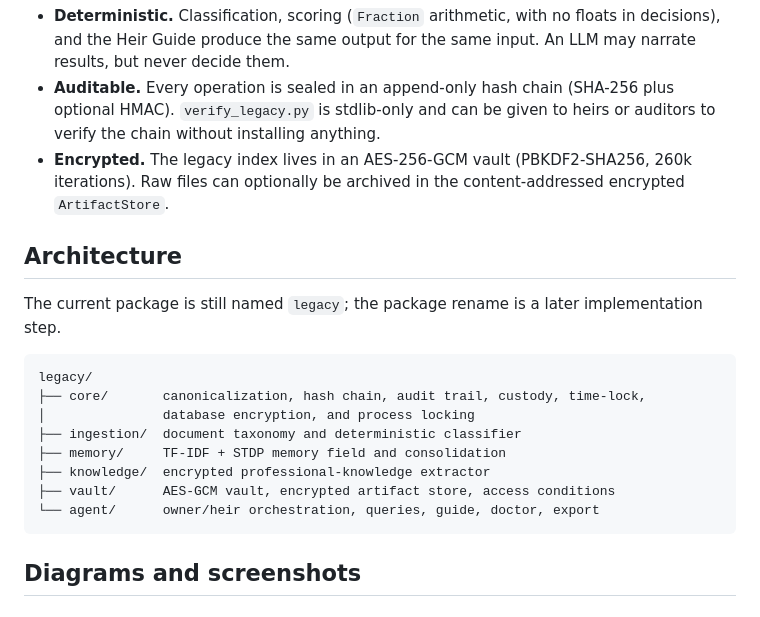
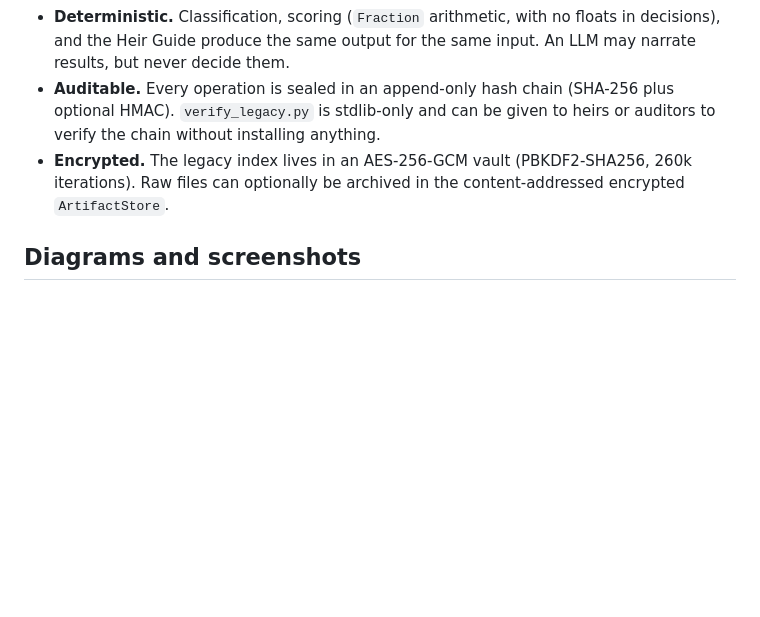
Before and after one commit to annatchijova/continuum, a Markdown page: README.md, the part around the change. GitHub-like rendering; blank space fills up the shorter version.

Commit message:
docs: remove duplicate architecture tree

````diff
--- a/README.md
+++ b/README.md
@@ -249,22 +249,6 @@ an older vault deliberately.
 - **Encrypted.** The legacy index lives in an AES-256-GCM vault
   (PBKDF2-SHA256, 260k iterations). Raw files can optionally be archived in
   the content-addressed encrypted `ArtifactStore`.
-
-## Architecture
-
-The current package is still named `legacy`; the package rename is a later
-implementation step.
-
-```
-legacy/
-├── core/       canonicalization, hash chain, audit trail, custody, time-lock,
-│               database encryption, and process locking
-├── ingestion/  document taxonomy and deterministic classifier
-├── memory/     TF-IDF + STDP memory field and consolidation
-├── knowledge/  encrypted professional-knowledge extractor
-├── vault/      AES-GCM vault, encrypted artifact store, access conditions
-└── agent/      owner/heir orchestration, queries, guide, doctor, export
-```
 
 ## Diagrams and screenshots
 
````
